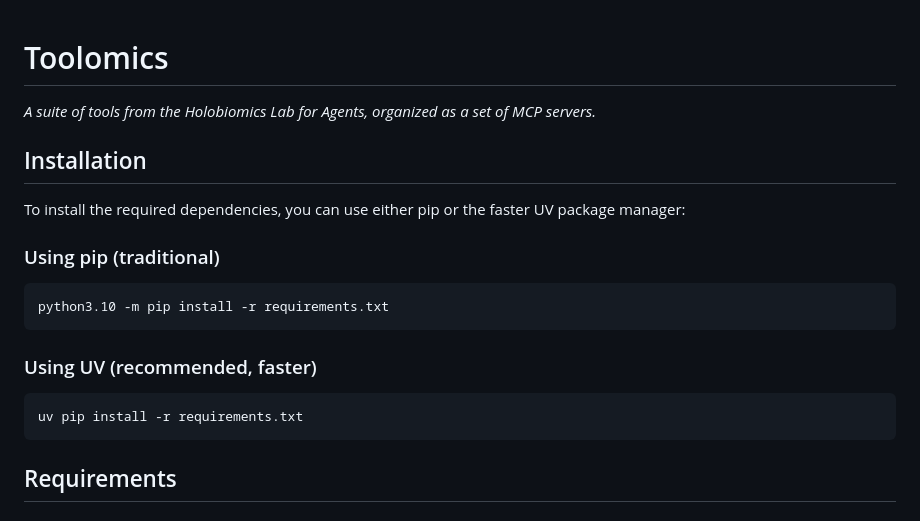
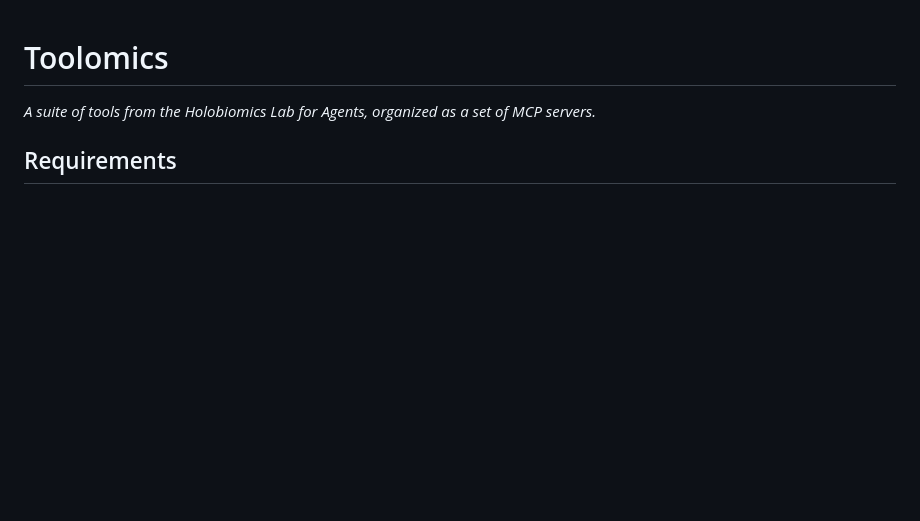
Before and after one commit to HolobiomicsLab/Toolomics, a Markdown page: README.md, the part around the change. GitHub-like rendering; blank space fills up the shorter version.

````diff
--- a/README.md
+++ b/README.md
@@ -2,20 +2,6 @@
 # Toolomics
 
 *A suite of tools from the Holobiomics Lab for Agents, organized as a set of MCP servers.*
-
-## Installation
-
-To install the required dependencies, you can use either pip or the faster UV package manager:
-
-### Using pip (traditional)
-```bash
-python3.10 -m pip install -r requirements.txt
-```
-
-### Using UV (recommended, faster)
-```bash
-uv pip install -r requirements.txt
-```
 
 ## Requirements
 
````
